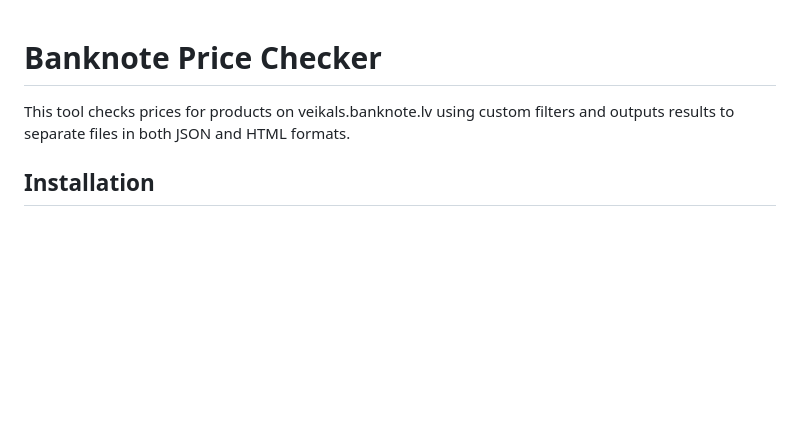
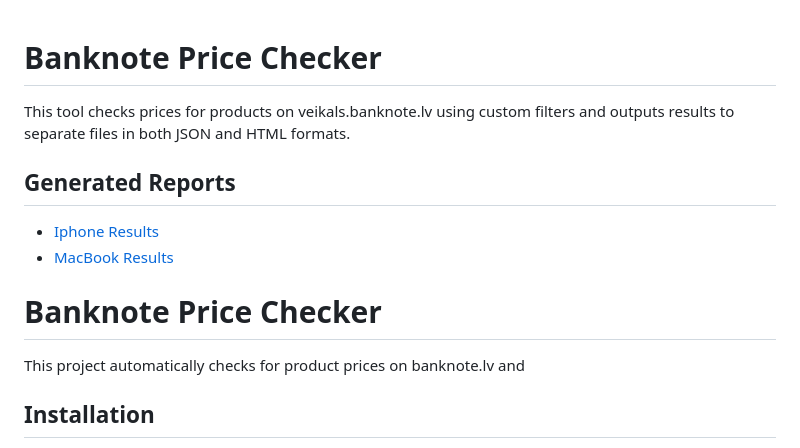
Before and after one commit to ErnestTheBest/banknote_price_checker, a Markdown page: README.md, the part around the change. Drawn GitHub-style; blank space fills up the shorter version.

Commit message:
Update README to include generated reports section for iPhone and MacBook results

```diff
--- a/README.md
+++ b/README.md
@@ -2,6 +2,14 @@
 
 This tool checks prices for products on veikals.banknote.lv using custom filters and outputs results to separate files in both JSON and HTML formats.
 
+## Generated Reports
+
+- [Iphone Results](./results/iphone_results.html)
+- [MacBook Results](./results/macbook_results.html)
+
+# Banknote Price Checker
+
+This project automatically checks for product prices on banknote.lv and
 ## Installation
 
 1. **Clone or download this repository.**
```
